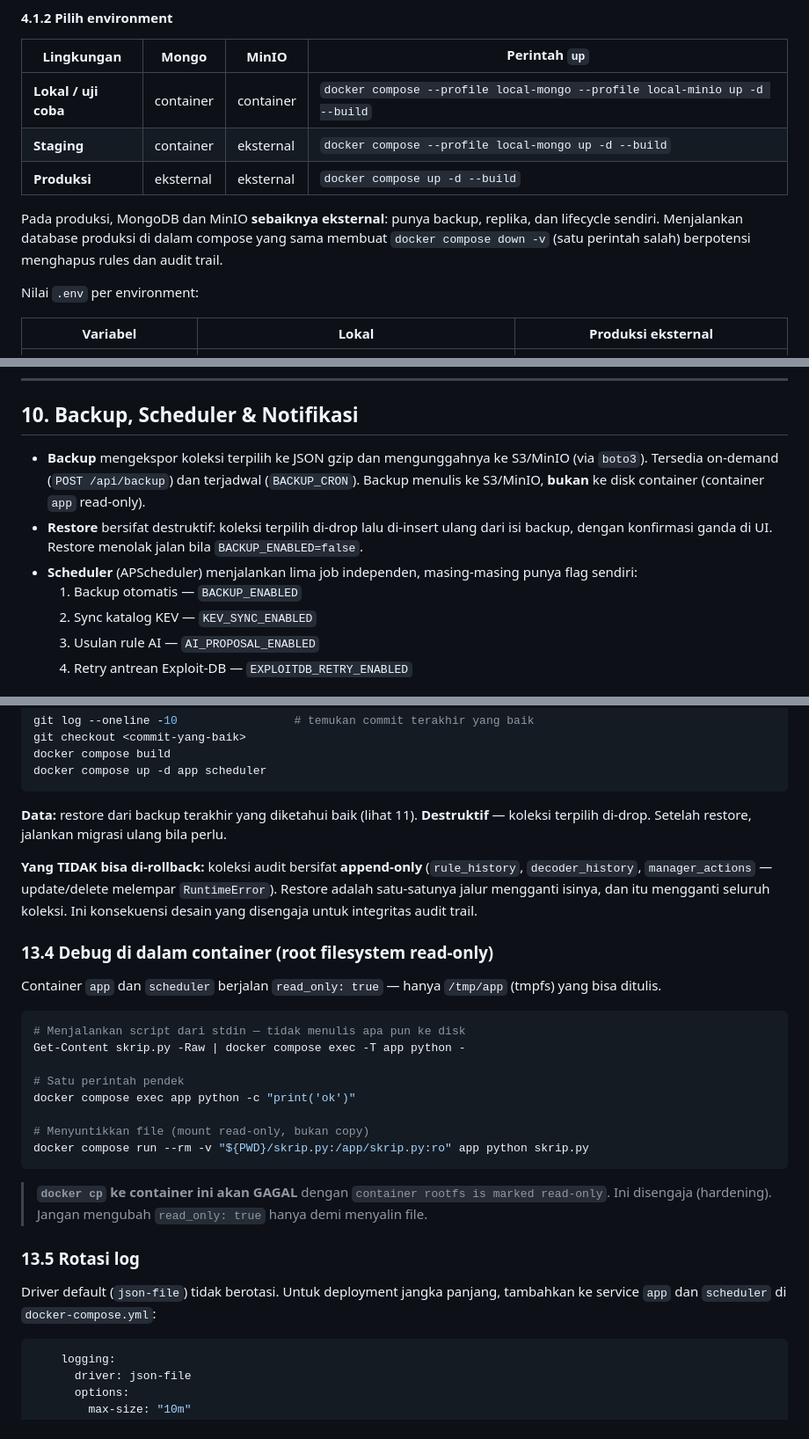
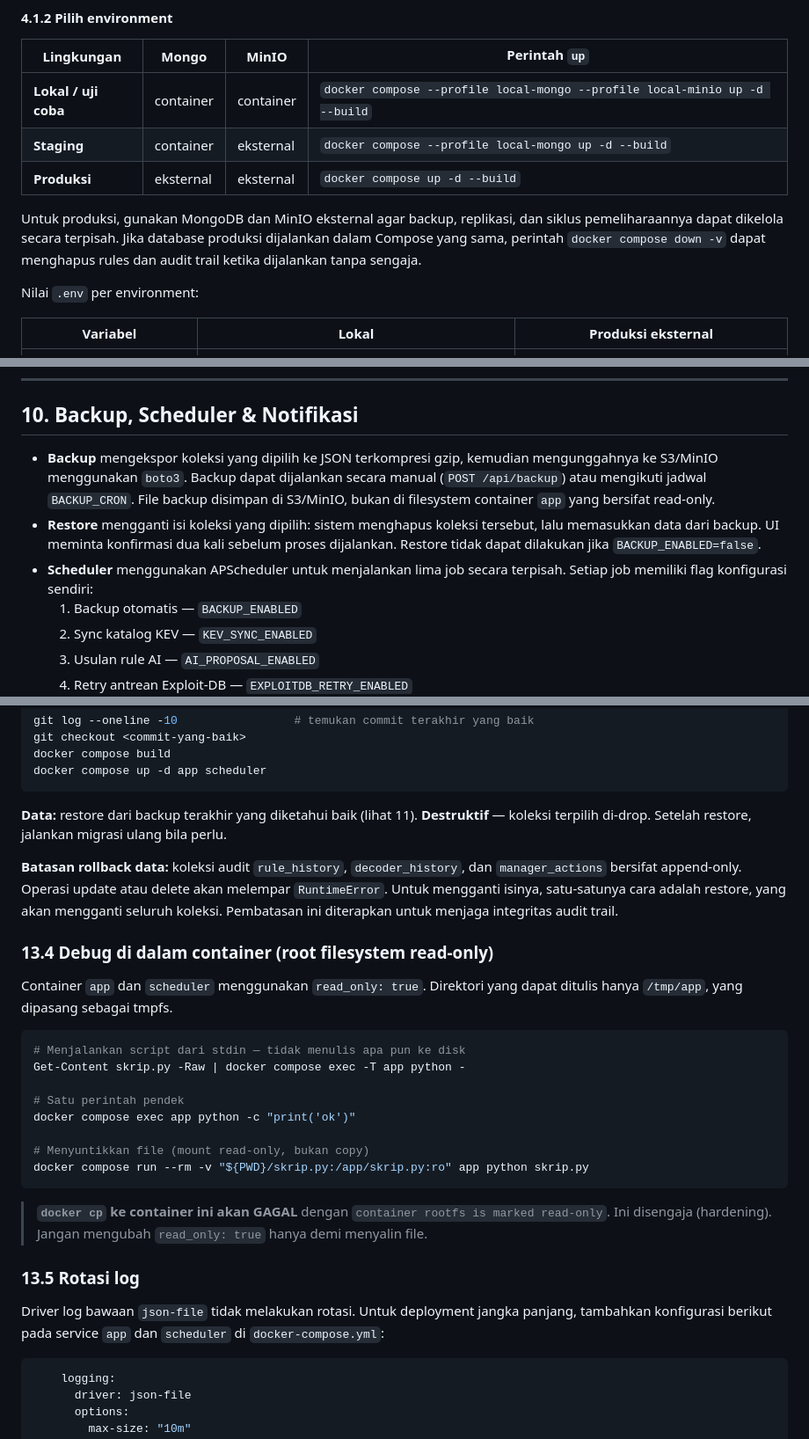
Before and after one commit to mrnaeem4/laras, a Markdown page: README.md, 3 parts joined by grey strips. Shown at 88% size. GitHub-like rendering.

````diff
--- a/README.md
+++ b/README.md
@@ -131,7 +132,7 @@ LARAS berjalan sebagai **satu image** yang dipakai oleh **dua peran**. MongoDB d
 | **Staging** | container | eksternal | `docker compose --profile local-mongo up -d --build` |
 | **Produksi** | eksternal | eksternal | `docker compose up -d --build` |
 
-Pada produksi, MongoDB dan MinIO **sebaiknya eksternal**: punya backup, replika, dan lifecycle sendiri. Menjalankan database produksi di dalam compose yang sama membuat `docker compose down -v` (satu perintah salah) berpotensi menghapus rules dan audit trail.
+Untuk produksi, gunakan MongoDB dan MinIO eksternal agar backup, replikasi, dan siklus pemeliharaannya dapat dikelola secara terpisah. Jika database produksi dijalankan dalam Compose yang sama, perintah `docker compose down -v` dapat menghapus rules dan audit trail ketika dijalankan tanpa sengaja.
 
 Nilai `.env` per environment:
 
@@ -639,9 +640,9 @@ Semua endpoint di bawah **wajib login**. Kirim header `Content-Type: application
 
 ## 10. Backup, Scheduler & Notifikasi
 
-- **Backup** mengekspor koleksi terpilih ke JSON gzip dan mengunggahnya ke S3/MinIO (via `boto3`). Tersedia on-demand (`POST /api/backup`) dan terjadwal (`BACKUP_CRON`). Backup menulis ke S3/MinIO, **bukan** ke disk container (container `app` read-only).
-- **Restore** bersifat destruktif: koleksi terpilih di-drop lalu di-insert ulang dari isi backup, dengan konfirmasi ganda di UI. Restore menolak jalan bila `BACKUP_ENABLED=false`.
-- **Scheduler** (APScheduler) menjalankan lima job independen, masing-masing punya flag sendiri:
+- **Backup** mengekspor koleksi yang dipilih ke JSON terkompresi gzip, kemudian mengunggahnya ke S3/MinIO menggunakan `boto3`. Backup dapat dijalankan secara manual (`POST /api/backup`) atau mengikuti jadwal `BACKUP_CRON`. File backup disimpan di S3/MinIO, bukan di filesystem container `app` yang bersifat read-only.
+- **Restore** mengganti isi koleksi yang dipilih: sistem menghapus koleksi tersebut, lalu memasukkan data dari backup. UI meminta konfirmasi dua kali sebelum proses dijalankan. Restore tidak dapat dilakukan jika `BACKUP_ENABLED=false`.
+- **Scheduler** menggunakan APScheduler untuk menjalankan lima job secara terpisah. Setiap job memiliki flag konfigurasi sendiri:
   1. Backup otomatis — `BACKUP_ENABLED`
   2. Sync katalog KEV — `KEV_SYNC_ENABLED`
   3. Usulan rule AI — `AI_PROPOSAL_ENABLED`
@@ -836,11 +837,11 @@ docker compose up -d app scheduler
 
 **Data:** restore dari backup terakhir yang diketahui baik (lihat 11). **Destruktif** — koleksi terpilih di-drop. Setelah restore, jalankan migrasi ulang bila perlu.
 
-**Yang TIDAK bisa di-rollback:** koleksi audit bersifat **append-only** (`rule_history`, `decoder_history`, `manager_actions` — update/delete melempar `RuntimeError`). Restore adalah satu-satunya jalur mengganti isinya, dan itu mengganti seluruh koleksi. Ini konsekuensi desain yang disengaja untuk integritas audit trail.
+**Batasan rollback data:** koleksi audit `rule_history`, `decoder_history`, dan `manager_actions` bersifat append-only. Operasi update atau delete akan melempar `RuntimeError`. Untuk mengganti isinya, satu-satunya cara adalah restore, yang akan mengganti seluruh koleksi. Pembatasan ini diterapkan untuk menjaga integritas audit trail.
 
 ### 13.4 Debug di dalam container (root filesystem read-only)
 
-Container `app` dan `scheduler` berjalan `read_only: true` — hanya `/tmp/app` (tmpfs) yang bisa ditulis.
+Container `app` dan `scheduler` menggunakan `read_only: true`. Direktori yang dapat ditulis hanya `/tmp/app`, yang dipasang sebagai tmpfs.
 
 ```powershell
 # Menjalankan script dari stdin — tidak menulis apa pun ke disk
@@ -857,7 +858,7 @@ docker compose run --rm -v "${PWD}/skrip.py:/app/skrip.py:ro" app python skrip.p
 
 ### 13.5 Rotasi log
 
-Driver default (`json-file`) tidak berotasi. Untuk deployment jangka panjang, tambahkan ke service `app` dan `scheduler` di `docker-compose.yml`:
+Driver log bawaan `json-file` tidak melakukan rotasi. Untuk deployment jangka panjang, tambahkan konfigurasi berikut pada service `app` dan `scheduler` di `docker-compose.yml`:
 
 ```yaml
     logging:
````
Also changed, not shown: other parts of README.md (+71 -37 lines).
